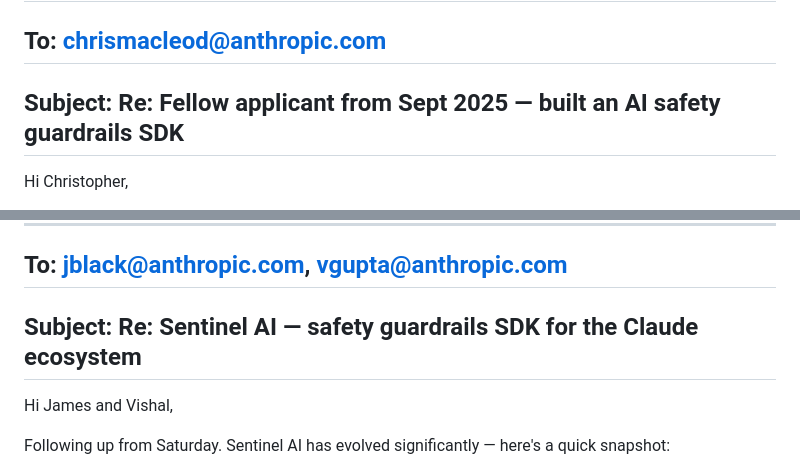
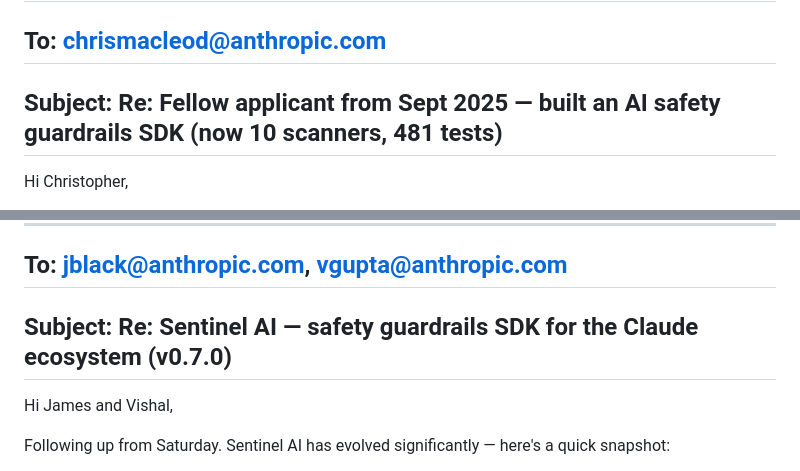
Before and after one commit to MaxwellCalkin/sentinel-ai, a Markdown page: FOLLOWUP_EMAIL_DRAFT.md, 2 parts joined by grey strips. Drawn GitHub-style.

Commit message:
Update follow-up email subjects with v0.7.0 stats
Co-Authored-By: Claude Opus 4.6 <noreply@anthropic.com>

```diff
--- a/FOLLOWUP_EMAIL_DRAFT.md
+++ b/FOLLOWUP_EMAIL_DRAFT.md
@@ -1,7 +1,7 @@
 # Follow-up Email Draft (send Wed March 11 if no reply)
 
 ## To: chrismacleod@anthropic.com
-## Subject: Re: Fellow applicant from Sept 2025 — built an AI safety guardrails SDK
+## Subject: Re: Fellow applicant from Sept 2025 — built an AI safety guardrails SDK (now 10 scanners, 481 tests)
 
 Hi Christopher,
 
@@ -26,7 +26,7 @@ https://github.com/MaxwellCalkin/sentinel-ai
 ---
 
 ## To: jblack@anthropic.com, vgupta@anthropic.com
-## Subject: Re: Sentinel AI — safety guardrails SDK for the Claude ecosystem
+## Subject: Re: Sentinel AI — safety guardrails SDK for the Claude ecosystem (v0.7.0)
 
 Hi James and Vishal,
 
```
